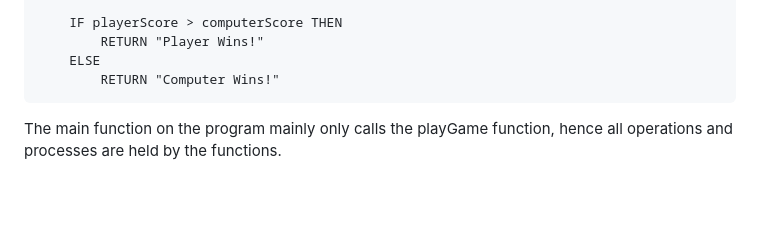
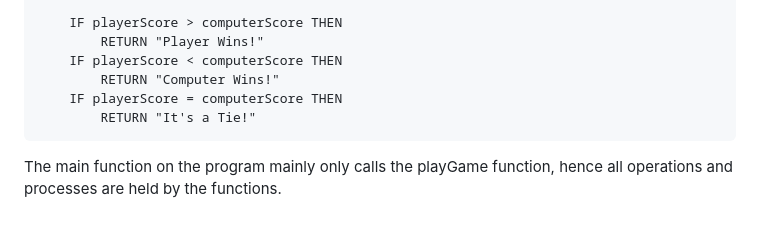
Before and after one commit to VonMint/rockpaperscissors-odin, a Markdown page: README.md, the part around the change. GitHub-like rendering; blank space fills up the shorter version.

Commit message:
Modify pseudocode in playGame function

````diff
--- a/README.md
+++ b/README.md
@@ -84,8 +84,10 @@ FUNCTION playGame
 
     IF playerScore > computerScore THEN
         RETURN "Player Wins!"
-    ELSE
+    IF playerScore < computerScore THEN
         RETURN "Computer Wins!"
+    IF playerScore = computerScore THEN
+        RETURN "It's a Tie!"
 ```
 
 The main function on the program mainly only calls the playGame function, hence all operations and processes are held by the functions.
````
